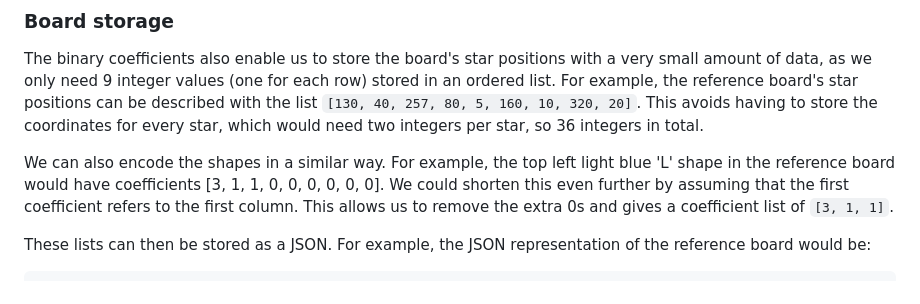
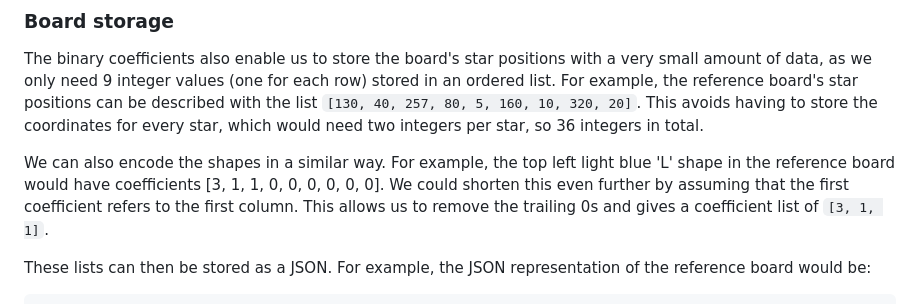
Before and after one commit to weasdown/starsolver, a Markdown page: docs/frequencies/frequency_analysis.md, the part around the change. GitHub-like rendering.

Commit message:
docs: clarify phrasing

```diff
--- a/docs/frequencies/frequency_analysis.md
+++ b/docs/frequencies/frequency_analysis.md
@@ -93,7 +93,7 @@ for every star, which would need two integers per star, so 36 integers in total.
 
 We can also encode the shapes in a similar way. For example, the top left light blue 'L' shape in the reference board
 would have coefficients [3, 1, 1, 0, 0, 0, 0, 0, 0]. We could shorten this even further by assuming that the first
-coefficient refers to the first column. This allows us to remove the extra 0s and gives a coefficient list of `[3, 1, 1]`.
+coefficient refers to the first column. This allows us to remove the trailing 0s and gives a coefficient list of `[3, 1, 1]`.
 
 These lists can then be stored as a JSON. For example, the JSON representation of the reference board would be:
 
```
